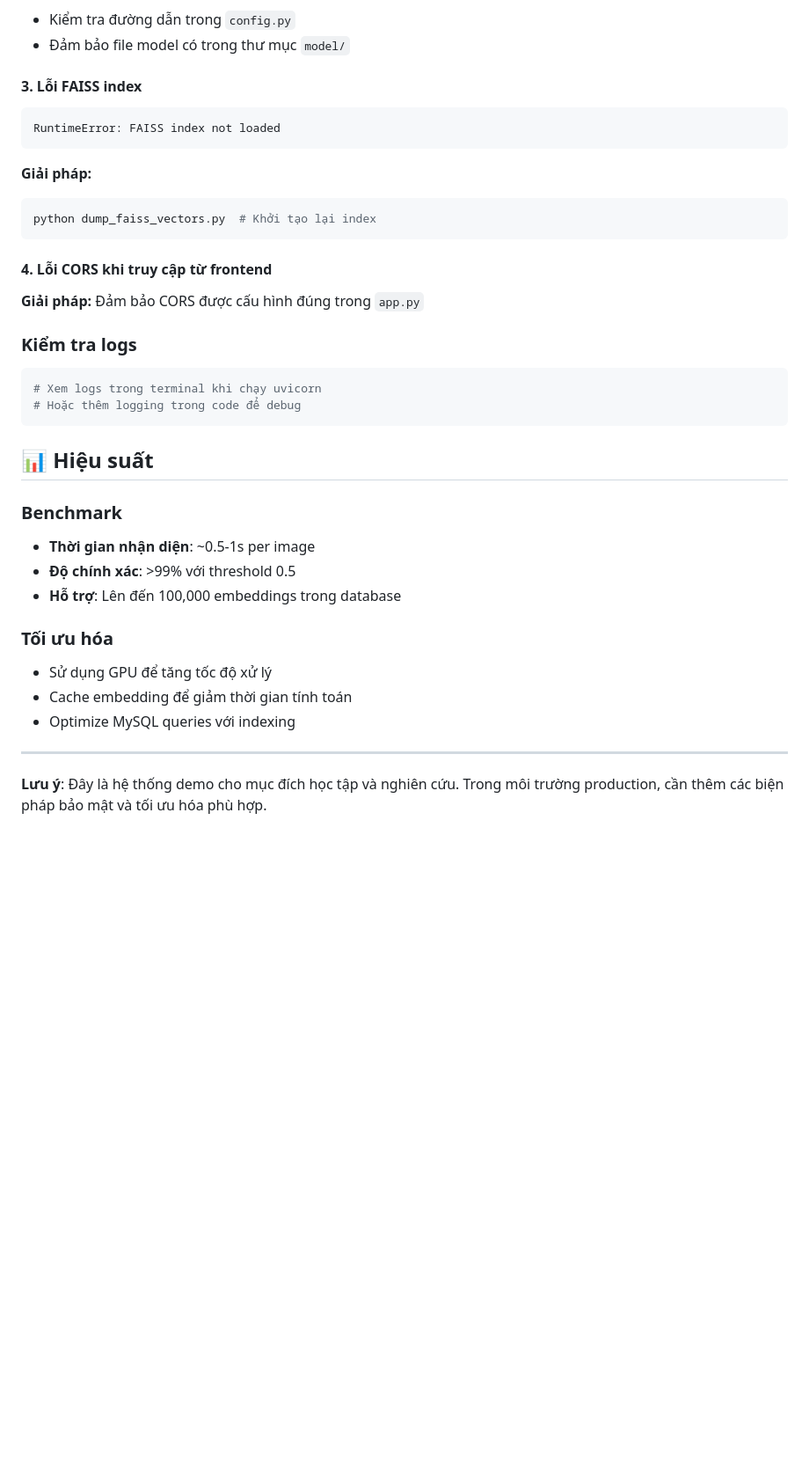
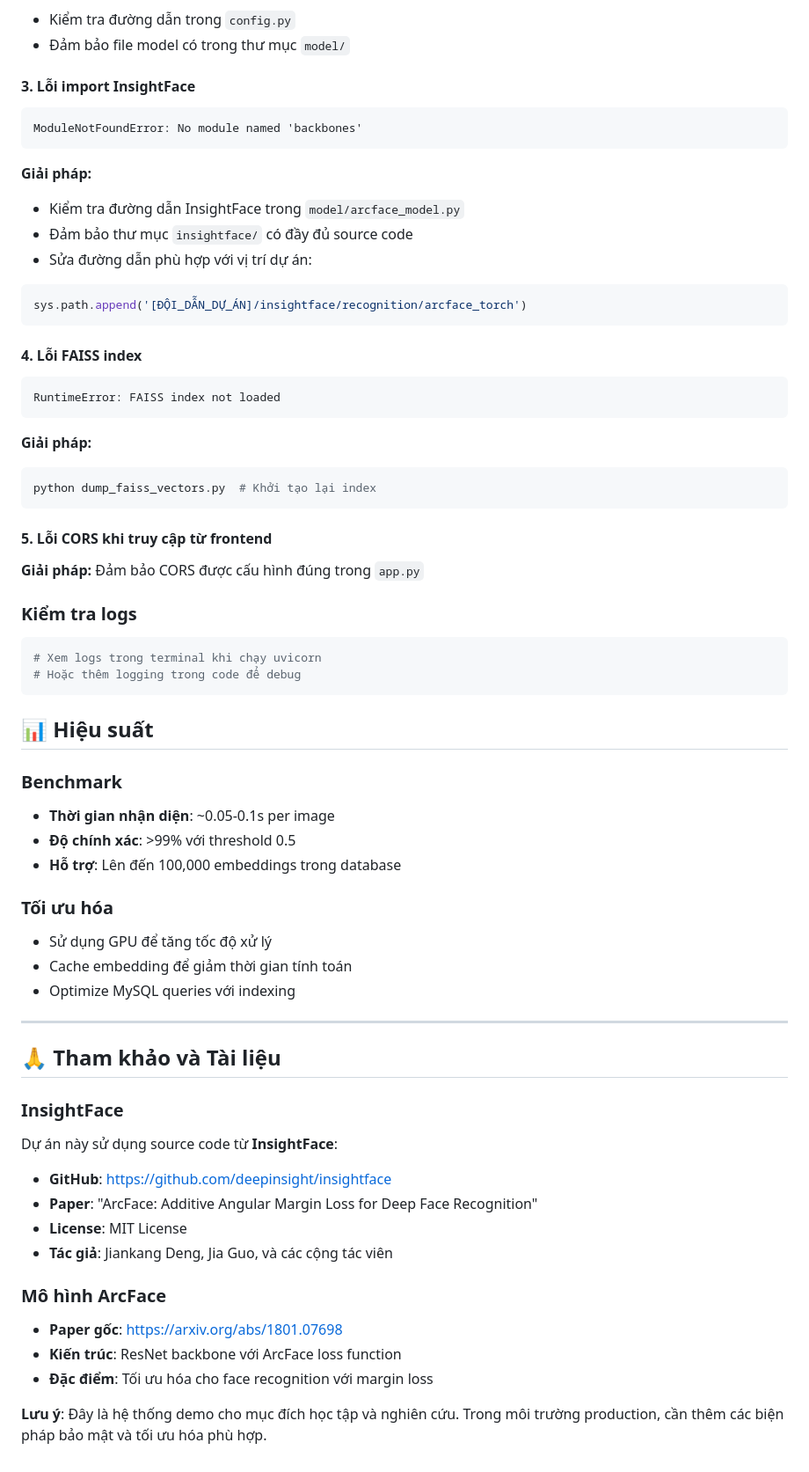
Before and after one commit to anhkreal/face-recognition-demo, a Markdown page: README.md, the part around one of its changes. Shown at 88% size. Rendered like a GitHub page; blank space fills up the shorter version.

````diff
--- a/README.md
+++ b/README.md
@@ -285,7 +354,19 @@ FileNotFoundError: model file not found
 - Kiểm tra đường dẫn trong `config.py`
 - Đảm bảo file model có trong thư mục `model/`
 
-#### 3. Lỗi FAISS index
+#### 3. Lỗi import InsightFace
+```
+ModuleNotFoundError: No module named 'backbones'
+```
+**Giải pháp:**
+- Kiểm tra đường dẫn InsightFace trong `model/arcface_model.py`
+- Đảm bảo thư mục `insightface/` có đầy đủ source code
+- Sửa đường dẫn phù hợp với vị trí dự án:
+```python
+sys.path.append('[ĐỘI_DẪN_DỰ_ÁN]/insightface/recognition/arcface_torch')
+```
+
+#### 4. Lỗi FAISS index
 ```
 RuntimeError: FAISS index not loaded
 ```
@@ -294,7 +375,7 @@ RuntimeError: FAISS index not loaded
 python dump_faiss_vectors.py  # Khởi tạo lại index
 ```
 
-#### 4. Lỗi CORS khi truy cập từ frontend
+#### 5. Lỗi CORS khi truy cập từ frontend
 **Giải pháp:** Đảm bảo CORS được cấu hình đúng trong `app.py`
 
 ### Kiểm tra logs
@@ -306,7 +387,7 @@ python dump_faiss_vectors.py  # Khởi tạo lại index
 ## 📊 Hiệu suất
 
 ### Benchmark
-- **Thời gian nhận diện**: ~0.5-1s per image
+- **Thời gian nhận diện**: ~0.05-0.1s per image
 - **Độ chính xác**: >99% với threshold 0.5
 - **Hỗ trợ**: Lên đến 100,000 embeddings trong database
 
@@ -317,4 +398,18 @@ python dump_faiss_vectors.py  # Khởi tạo lại index
 
 ---
 
+## 🙏 Tham khảo và Tài liệu
+
+### InsightFace
+Dự án này sử dụng source code từ **InsightFace**:
+- **GitHub**: https://github.com/deepinsight/insightface
+- **Paper**: "ArcFace: Additive Angular Margin Loss for Deep Face Recognition"
+- **License**: MIT License
+- **Tác giả**: Jiankang Deng, Jia Guo, và các cộng tác viên
+
+### Mô hình ArcFace
+- **Paper gốc**: https://arxiv.org/abs/1801.07698
+- **Kiến trúc**: ResNet backbone với ArcFace loss function
+- **Đặc điểm**: Tối ưu hóa cho face recognition với margin loss
+
 **Lưu ý**: Đây là hệ thống demo cho mục đích học tập và nghiên cứu. Trong môi trường production, cần thêm các biện pháp bảo mật và tối ưu hóa phù hợp.
````
Also changed, not shown: other parts of README.md (+73 -4 lines).
